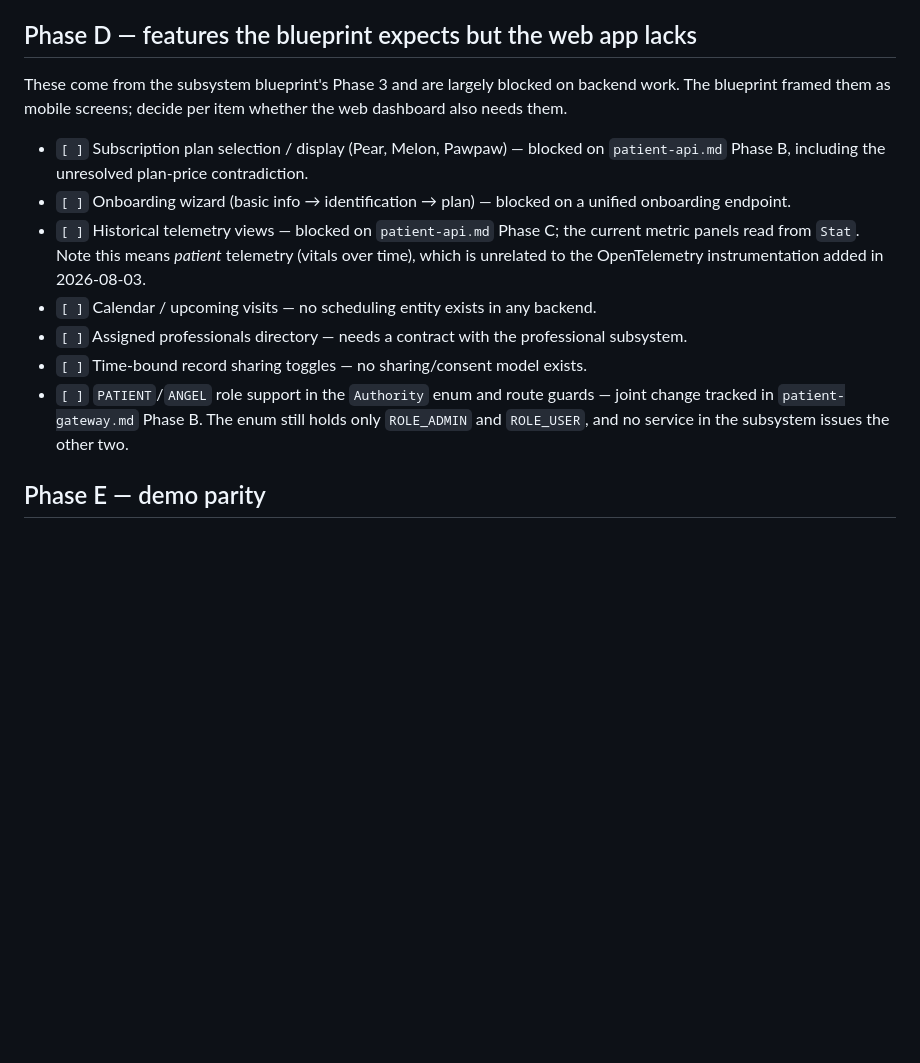
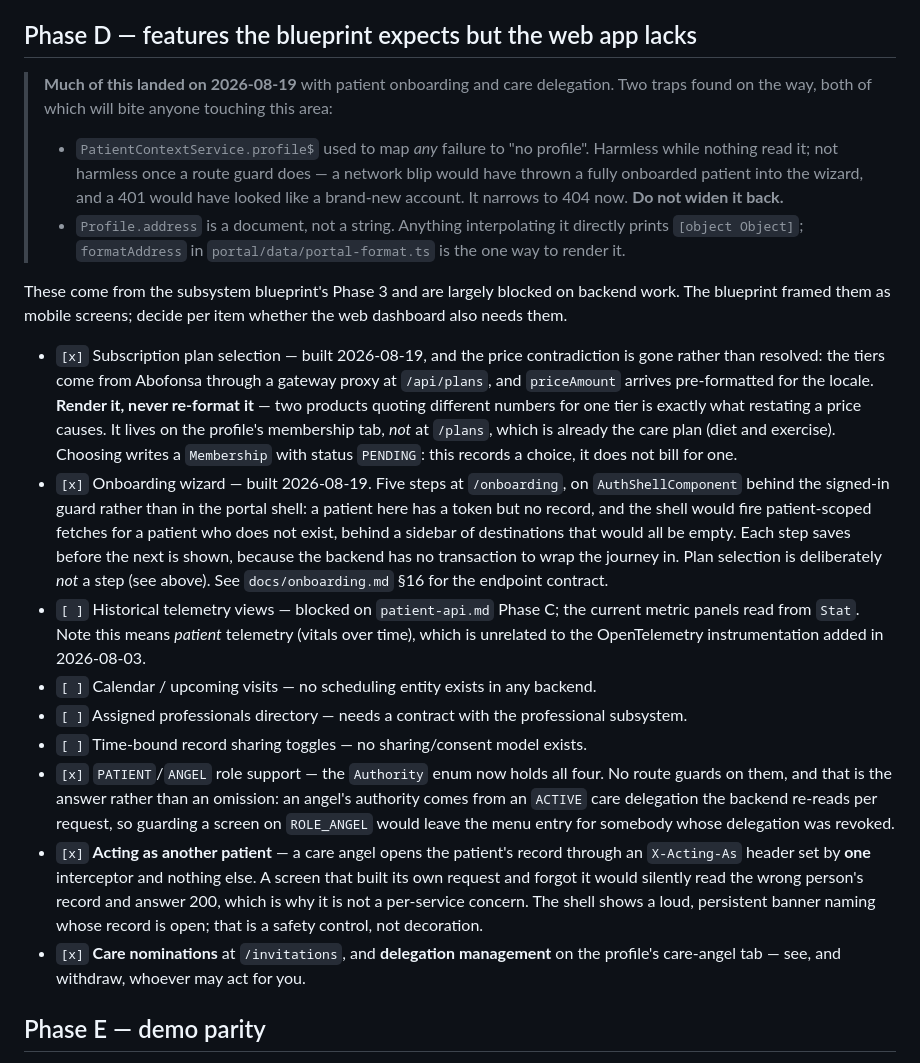
Before and after one commit to kojoampia/hc-patient-dashboard, a Markdown page: patient-web.md, the part around the change. GitHub-like rendering; blank space fills up the shorter version.

```diff
--- a/patient-web.md
+++ b/patient-web.md
@@ -200,15 +200,27 @@ What is left is one broken workflow:
 
 ## Phase D — features the blueprint expects but the web app lacks
 
+> **Much of this landed on 2026-08-19** with patient onboarding and care delegation. Two traps found
+> on the way, both of which will bite anyone touching this area:
+>
+> - `PatientContextService.profile$` used to map *any* failure to "no profile". Harmless while
+>   nothing read it; not harmless once a route guard does — a network blip would have thrown a fully
+>   onboarded patient into the wizard, and a 401 would have looked like a brand-new account. It
+>   narrows to 404 now. **Do not widen it back.**
+> - `Profile.address` is a document, not a string. Anything interpolating it directly prints
+>   `[object Object]`; `formatAddress` in `portal/data/portal-format.ts` is the one way to render it.
+
 These come from the subsystem blueprint's Phase 3 and are largely blocked on backend work. The blueprint framed them as mobile screens; decide per item whether the web dashboard also needs them.
 
-- `[ ]` Subscription plan selection / display (Pear, Melon, Pawpaw) — blocked on `patient-api.md` Phase B, including the unresolved plan-price contradiction.
-- `[ ]` Onboarding wizard (basic info → identification → plan) — blocked on a unified onboarding endpoint.
+- `[x]` Subscription plan selection — built 2026-08-19, and the price contradiction is gone rather than resolved: the tiers come from Abofonsa through a gateway proxy at `/api/plans`, and `priceAmount` arrives pre-formatted for the locale. **Render it, never re-format it** — two products quoting different numbers for one tier is exactly what restating a price causes. It lives on the profile's membership tab, *not* at `/plans`, which is already the care plan (diet and exercise). Choosing writes a `Membership` with status `PENDING`: this records a choice, it does not bill for one.
+- `[x]` Onboarding wizard — built 2026-08-19. Five steps at `/onboarding`, on `AuthShellComponent` behind the signed-in guard rather than in the portal shell: a patient here has a token but no record, and the shell would fire patient-scoped fetches for a patient who does not exist, behind a sidebar of destinations that would all be empty. Each step saves before the next is shown, because the backend has no transaction to wrap the journey in. Plan selection is deliberately *not* a step (see above). See `docs/onboarding.md` §16 for the endpoint contract.
 - `[ ]` Historical telemetry views — blocked on `patient-api.md` Phase C; the current metric panels read from `Stat`. Note this means _patient_ telemetry (vitals over time), which is unrelated to the OpenTelemetry instrumentation added in 2026-08-03.
 - `[ ]` Calendar / upcoming visits — no scheduling entity exists in any backend.
 - `[ ]` Assigned professionals directory — needs a contract with the professional subsystem.
 - `[ ]` Time-bound record sharing toggles — no sharing/consent model exists.
-- `[ ]` `PATIENT`/`ANGEL` role support in the `Authority` enum and route guards — joint change tracked in `patient-gateway.md` Phase B. The enum still holds only `ROLE_ADMIN` and `ROLE_USER`, and no service in the subsystem issues the other two.
+- `[x]` `PATIENT`/`ANGEL` role support — the `Authority` enum now holds all four. No route guards on them, and that is the answer rather than an omission: an angel's authority comes from an `ACTIVE` care delegation the backend re-reads per request, so guarding a screen on `ROLE_ANGEL` would leave the menu entry for somebody whose delegation was revoked.
+- `[x]` **Acting as another patient** — a care angel opens the patient's record through an `X-Acting-As` header set by **one** interceptor and nothing else. A screen that built its own request and forgot it would silently read the wrong person's record and answer 200, which is why it is not a per-service concern. The shell shows a loud, persistent banner naming whose record is open; that is a safety control, not decoration.
+- `[x]` **Care nominations** at `/invitations`, and **delegation management** on the profile's care-angel tab — see, and withdraw, whoever may act for you.
 
 ## Phase E — demo parity
 
```
Also changed, not shown: .github/copilot-instructions.md (+4 -0 lines), CLAUDE.md (+17 -1 lines).
